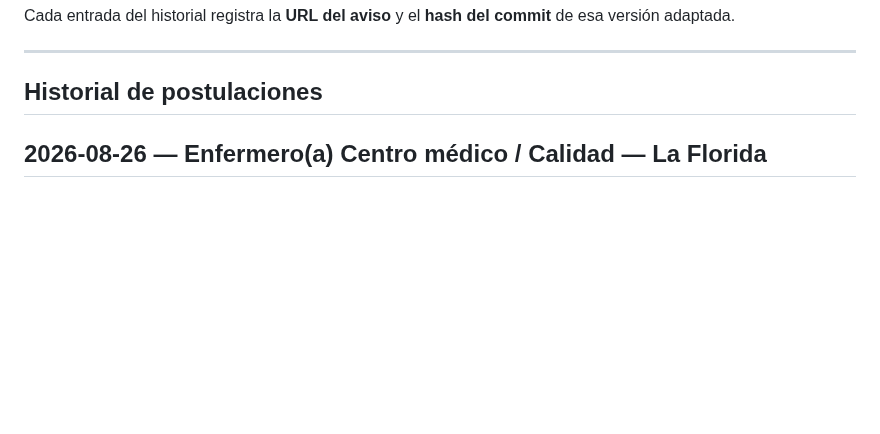
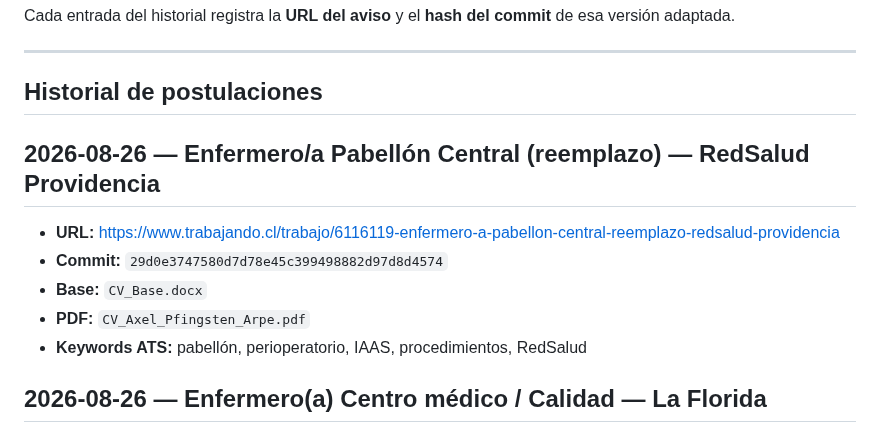
Before and after one commit to guillermoprojaslema/Agarra-la-Pallapp, a Markdown page: README.md, the part around the change. Rendered like a GitHub page; blank space fills up the shorter version.

Commit message:
Registrar en README la adaptación OF-20260826-11 (29d0e37).

```diff
--- a/README.md
+++ b/README.md
@@ -18,6 +18,15 @@ Cada entrada del historial registra la **URL del aviso** y el **hash del commit*
 ---
 
 ## Historial de postulaciones
+
+## 2026-08-26 — Enfermero/a Pabellón Central (reemplazo) — RedSalud Providencia
+
+- **URL:** https://www.trabajando.cl/trabajo/6116119-enfermero-a-pabellon-central-reemplazo-redsalud-providencia
+- **Commit:** `29d0e3747580d7d78e45c399498882d97d8d4574`
+- **Base:** `CV_Base.docx`
+- **PDF:** `CV_Axel_Pfingsten_Arpe.pdf`
+- **Keywords ATS:** pabellón, perioperatorio, IAAS, procedimientos, RedSalud
+
 
 ## 2026-08-26 — Enfermero(a) Centro médico / Calidad — La Florida
 
```
